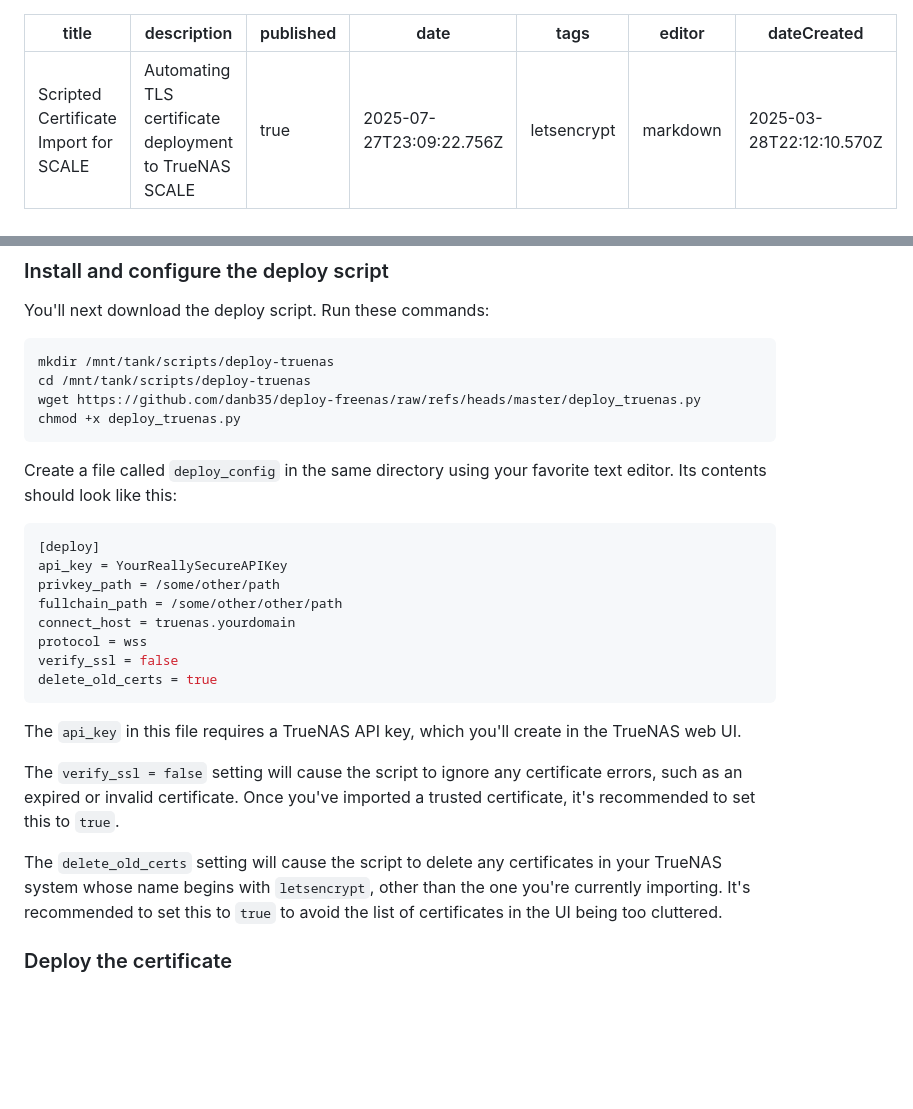
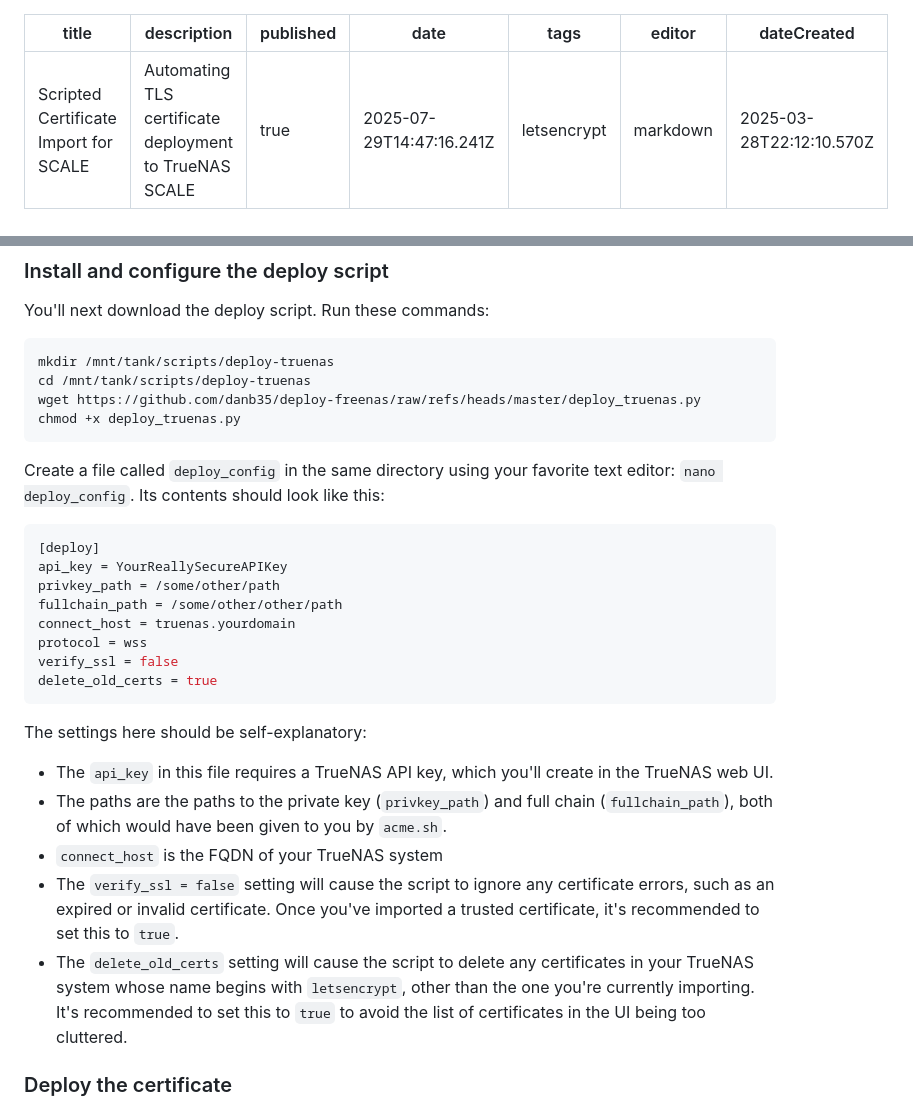
Before and after one commit to danb35/wiki, a Markdown page: fester/maintain-truenas/script-cert-scale.md, 2 parts joined by grey strips. Rendered like a GitHub page; blank space fills up the shorter version.

Commit message:
docs: update fester/maintain-truenas/script-cert-scale

````diff
--- a/fester/maintain-truenas/script-cert-scale.md
+++ b/fester/maintain-truenas/script-cert-scale.md
@@ -2,7 +2,7 @@
 title: Scripted Certificate Import for SCALE
 description: Automating TLS certificate deployment to TrueNAS SCALE
 published: true
-date: 2025-07-27T23:09:22.756Z
+date: 2025-07-29T14:47:16.241Z
 tags: letsencrypt
 editor: markdown
 dateCreated: 2025-03-28T22:12:10.570Z
@@ -52,7 +52,7 @@ wget https://github.com/danb35/deploy-freenas/raw/refs/heads/master/deploy_truen
 chmod +x deploy_truenas.py
 ```
 
-Create a file called `deploy_config` in the same directory using your favorite text editor.  Its contents should look like this:
+Create a file called `deploy_config` in the same directory using your favorite text editor: `nano deploy_config`.  Its contents should look like this:
 ```python
 [deploy]
 api_key = YourReallySecureAPIKey
@@ -63,11 +63,12 @@ protocol = wss
 verify_ssl = false
 delete_old_certs = true
 ```
-The `api_key` in this file requires a TrueNAS API key, which you'll create in the TrueNAS web UI.
-
-The `verify_ssl = false` setting will cause the script to ignore any certificate errors, such as an expired or invalid certificate.  Once you've imported a trusted certificate, it's recommended to set this to `true`.
-
-The `delete_old_certs` setting will cause the script to delete any certificates in your TrueNAS system whose name begins with `letsencrypt`, other than the one you're currently importing.  It's recommended to set this to `true` to avoid the list of certificates in the UI being too cluttered.
+The settings here should be self-explanatory:
+* The `api_key` in this file requires a TrueNAS API key, which you'll create in the TrueNAS web UI.
+* The paths are the paths to the private key (`privkey_path`) and full chain (`fullchain_path`), both of which would have been given to you by `acme.sh`.
+* `connect_host` is the FQDN of your TrueNAS system
+* The `verify_ssl = false` setting will cause the script to ignore any certificate errors, such as an expired or invalid certificate.  Once you've imported a trusted certificate, it's recommended to set this to `true`.
+* The `delete_old_certs` setting will cause the script to delete any certificates in your TrueNAS system whose name begins with `letsencrypt`, other than the one you're currently importing.  It's recommended to set this to `true` to avoid the list of certificates in the UI being too cluttered.
 ### Deploy the certificate
 Now that the deploy script is installed and configured, tell acme.sh to run that script when a new certificate is obtained.  To do that, run `/mnt/tank/scripts/acmesh/acme.sh --install-cert -d truenas.yourdomain --reloadcmd /mnt/tank/scripts/deploy-truenas/deploy_truenas.py`.  This will deploy the certificate to your NAS.  The cron job set up above will run `acme.sh` daily and renew the certificate when it's within 30 days of expiration.  When it renews the certificate, it will run the deploy script to import it into your TrueNAS system.
 ## Alternatives
````
